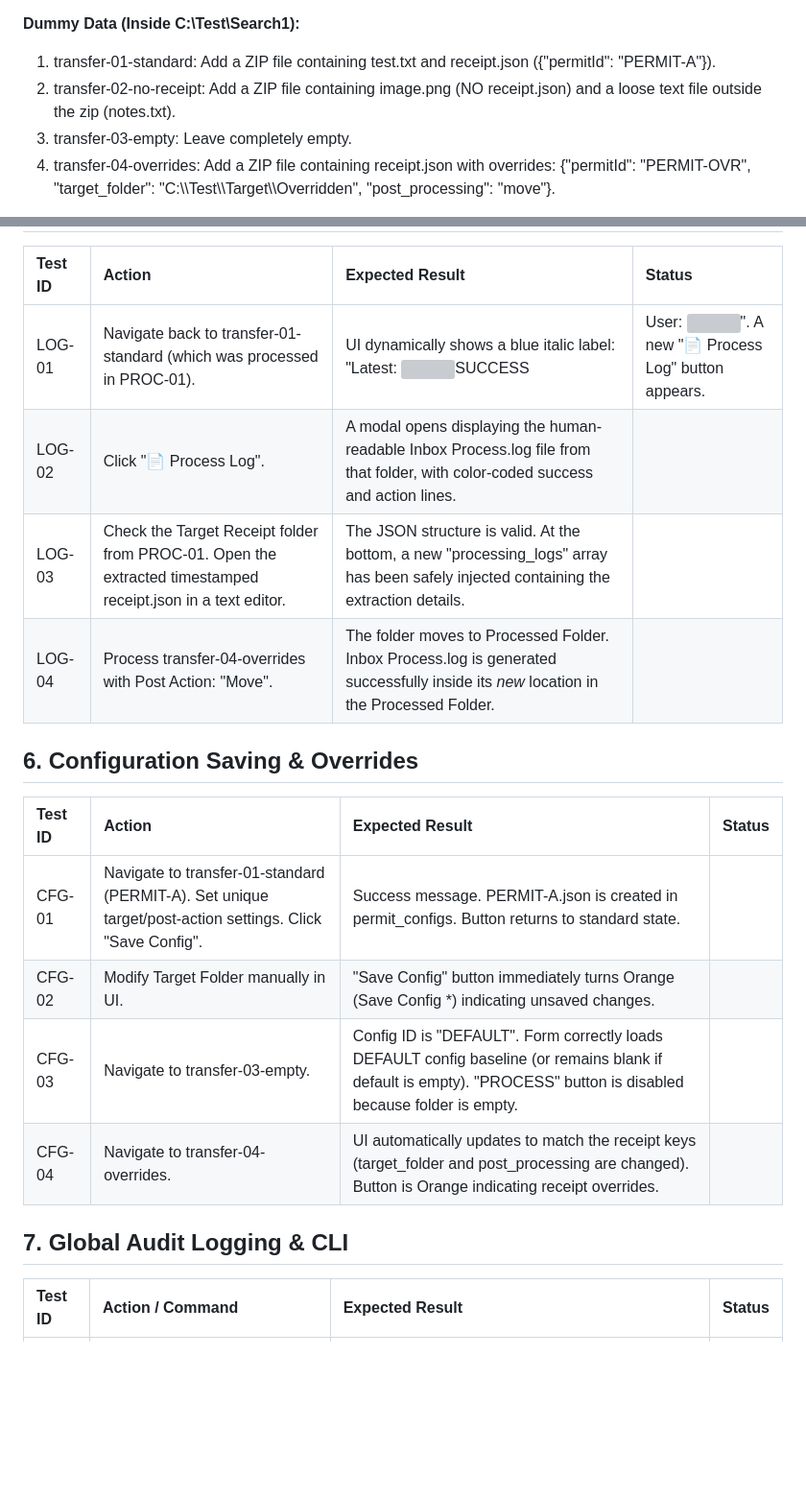
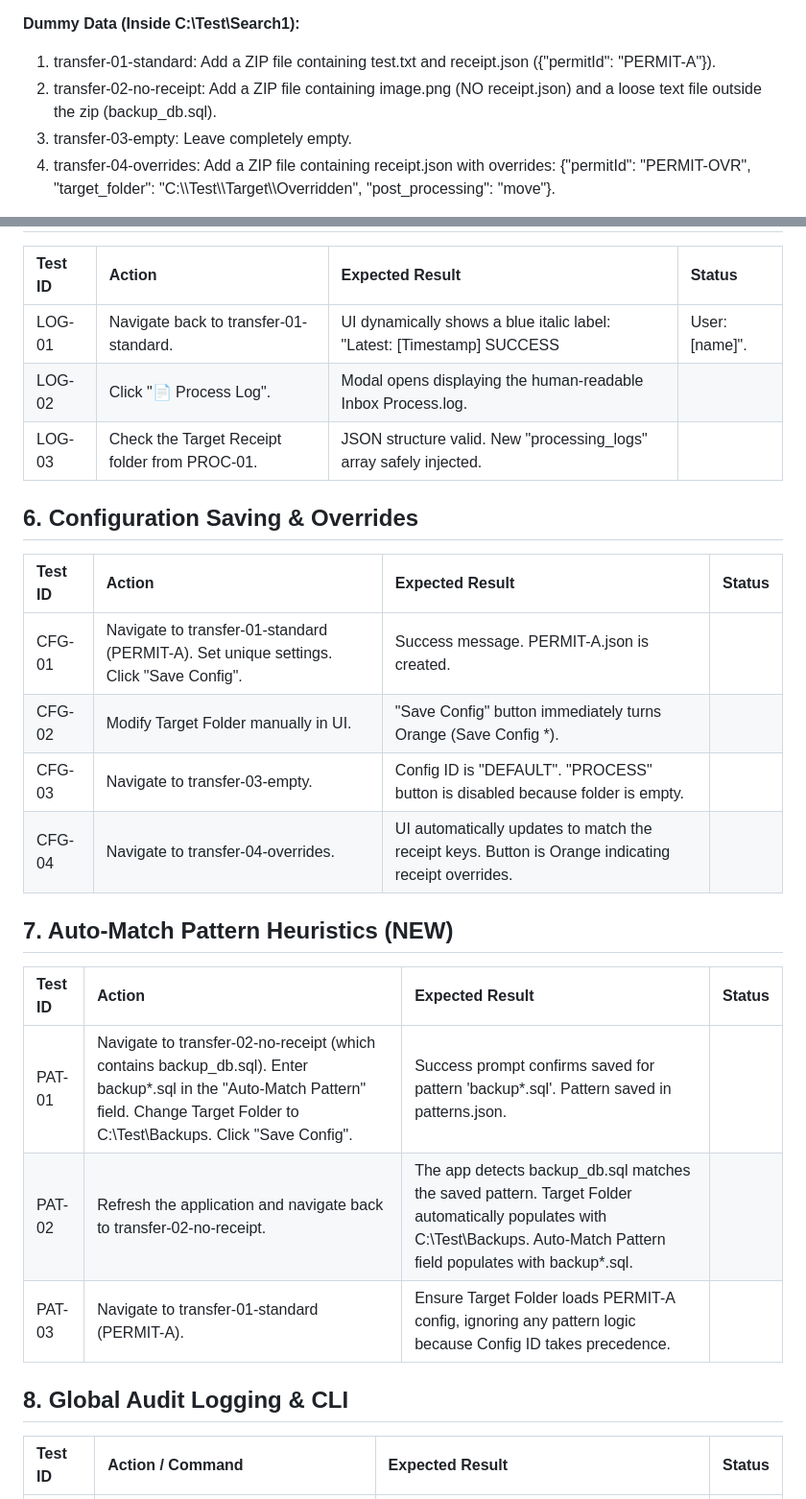
Before and after one commit to flow4u/InboxMover, a Markdown page: Test Plan.md, 2 parts joined by grey strips. Shown at 96% size. Rendered like a GitHub page; blank space fills up the shorter version; grey boxes are pictures that could not be loaded.

```diff
--- a/Test Plan.md
+++ b/Test Plan.md
@@ -22,7 +22,7 @@ Before beginning the tests, set up the following directory structure and dummy f
 **Dummy Data (Inside C:\\Test\\Search1):**
 
 1. transfer-01-standard: Add a ZIP file containing test.txt and receipt.json ({"permitId": "PERMIT-A"}).
-2. transfer-02-no-receipt: Add a ZIP file containing image.png (NO receipt.json) and a loose text file outside the zip (notes.txt).
+2. transfer-02-no-receipt: Add a ZIP file containing image.png (NO receipt.json) and a loose text file outside the zip (backup\_db.sql).
 3. transfer-03-empty: Leave completely empty.
 4. transfer-04-overrides: Add a ZIP file containing receipt.json with overrides: {"permitId": "PERMIT-OVR", "target\_folder": "C:\\\\Test\\\\Target\\\\Overridden", "post\_processing": "move"}.
 
@@ -58,21 +57,28 @@ Before beginning the tests, set up the following directory structure and dummy f
 
 | Test ID | Action | Expected Result | Status |
 | :---- | :---- | :---- | :---- |
-| LOG-01 | Navigate back to transfer-01-standard (which was processed in PROC-01). | UI dynamically shows a blue italic label: "Latest: ![][image1]SUCCESS | User: ![][image2]". A new "📄 Process Log" button appears. |  |
-| LOG-02 | Click "📄 Process Log". | A modal opens displaying the human-readable Inbox Process.log file from that folder, with color-coded success and action lines. |  |
-| LOG-03 | Check the Target Receipt folder from PROC-01. Open the extracted timestamped receipt.json in a text editor. | The JSON structure is valid. At the bottom, a new "processing\_logs" array has been safely injected containing the extraction details. |  |
-| LOG-04 | Process transfer-04-overrides with Post Action: "Move". | The folder moves to Processed Folder. Inbox Process.log is generated successfully inside its *new* location in the Processed Folder. |  |
+| LOG-01 | Navigate back to transfer-01-standard. | UI dynamically shows a blue italic label: "Latest: \[Timestamp\] SUCCESS | User: \[name\]". |
+| LOG-02 | Click "📄 Process Log". | Modal opens displaying the human-readable Inbox Process.log. |  |
+| LOG-03 | Check the Target Receipt folder from PROC-01. | JSON structure valid. New "processing\_logs" array safely injected. |  |
 
 ## **6\. Configuration Saving & Overrides**
 
 | Test ID | Action | Expected Result | Status |
 | :---- | :---- | :---- | :---- |
-| CFG-01 | Navigate to transfer-01-standard (PERMIT-A). Set unique target/post-action settings. Click "Save Config". | Success message. PERMIT-A.json is created in permit\_configs. Button returns to standard state. |  |
-| CFG-02 | Modify Target Folder manually in UI. | "Save Config" button immediately turns Orange (Save Config \*) indicating unsaved changes. |  |
-| CFG-03 | Navigate to transfer-03-empty. | Config ID is "DEFAULT". Form correctly loads DEFAULT config baseline (or remains blank if default is empty). "PROCESS" button is disabled because folder is empty. |  |
-| CFG-04 | Navigate to transfer-04-overrides. | UI automatically updates to match the receipt keys (target\_folder and post\_processing are changed). Button is Orange indicating receipt overrides. |  |
+| CFG-01 | Navigate to transfer-01-standard (PERMIT-A). Set unique settings. Click "Save Config". | Success message. PERMIT-A.json is created. |  |
+| CFG-02 | Modify Target Folder manually in UI. | "Save Config" button immediately turns Orange (Save Config \*). |  |
+| CFG-03 | Navigate to transfer-03-empty. | Config ID is "DEFAULT". "PROCESS" button is disabled because folder is empty. |  |
+| CFG-04 | Navigate to transfer-04-overrides. | UI automatically updates to match the receipt keys. Button is Orange indicating receipt overrides. |  |
 
-## **7\. Global Audit Logging & CLI**
+## **7\. Auto-Match Pattern Heuristics (NEW)**
+
+| Test ID | Action | Expected Result | Status |
+| :---- | :---- | :---- | :---- |
+| PAT-01 | Navigate to transfer-02-no-receipt (which contains backup\_db.sql). Enter backup\*.sql in the "Auto-Match Pattern" field. Change Target Folder to C:\\Test\\Backups. Click "Save Config". | Success prompt confirms saved for pattern 'backup\*.sql'. Pattern saved in patterns.json. |  |
+| PAT-02 | Refresh the application and navigate back to transfer-02-no-receipt. | The app detects backup\_db.sql matches the saved pattern. Target Folder automatically populates with C:\\Test\\Backups. Auto-Match Pattern field populates with backup\*.sql. |  |
+| PAT-03 | Navigate to transfer-01-standard (PERMIT-A). | Ensure Target Folder loads PERMIT-A config, ignoring any pattern logic because Config ID takes precedence. |  |
+
+## **8\. Global Audit Logging & CLI**
 
 | Test ID | Action / Command | Expected Result | Status |
 | :---- | :---- | :---- | :---- |
```
Also changed, not shown: other parts of Test Plan.md (+18 -23 lines), README.md (+11 -5 lines), InboxMover.png (added), 1 other file.
